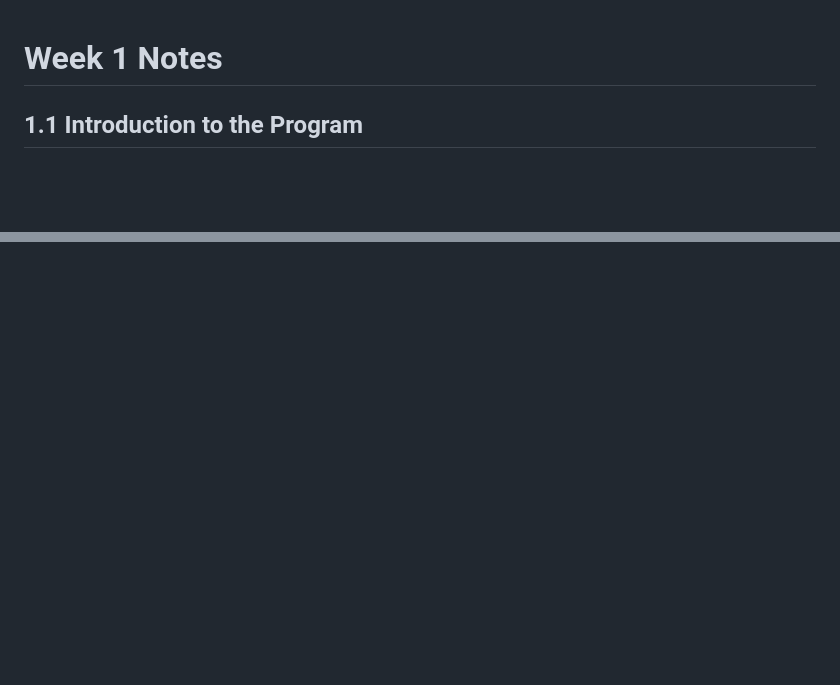
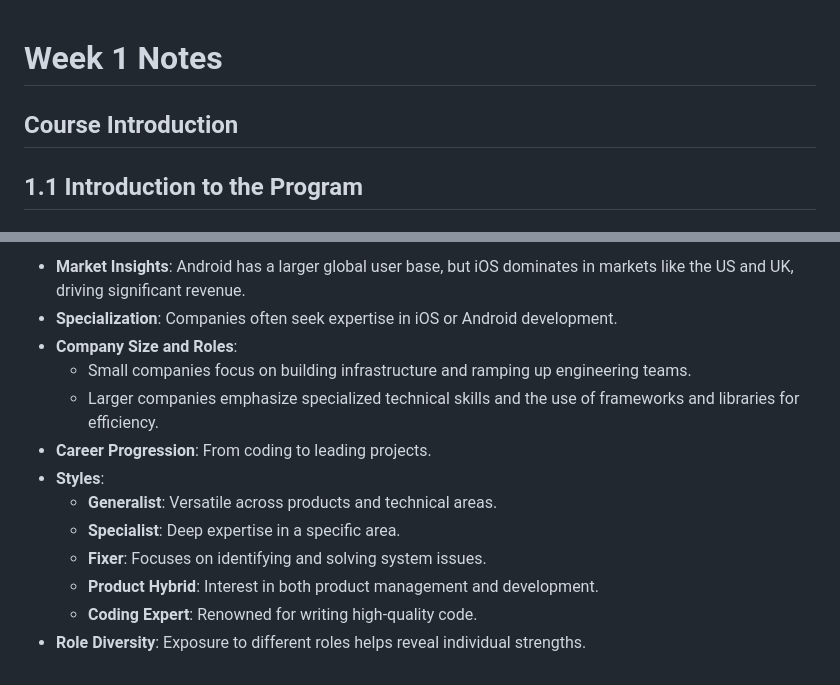
Before and after one commit to kardeepakkumar/cyborgisthefuture, a Markdown page: courses/CourseraMeta-iOSmobiledev/week1.md, 2 parts joined by grey strips. Rendered like a GitHub page; blank space fills up the shorter version.

```diff
--- a/courses/CourseraMeta-iOSmobiledev/week1.md
+++ b/courses/CourseraMeta-iOSmobiledev/week1.md
@@ -1,5 +1,6 @@
 # Week 1 Notes
 
+## Course Introduction
 ## 1.1 Introduction to the Program
 
 ### Opportunity in the Digital World
@@ -118,0 +169,13 @@
+- **Market Insights**: Android has a larger global user base, but iOS dominates in markets like the US and UK, driving significant revenue.
+- **Specialization**: Companies often seek expertise in iOS or Android development.
+- **Company Size and Roles**:
+  - Small companies focus on building infrastructure and ramping up engineering teams.
+  - Larger companies emphasize specialized technical skills and the use of frameworks and libraries for efficiency.
+- **Career Progression**: From coding to leading projects.
+- **Styles**:
+  - **Generalist**: Versatile across products and technical areas.
+  - **Specialist**: Deep expertise in a specific area.
+  - **Fixer**: Focuses on identifying and solving system issues.
+  - **Product Hybrid**: Interest in both product management and development.
+  - **Coding Expert**: Renowned for writing high-quality code.
+- **Role Diversity**: Exposure to different roles helps reveal individual strengths.
```
Also changed, not shown: other parts of courses/CourseraMeta-iOSmobiledev/week1.md (+49 -0 lines).
